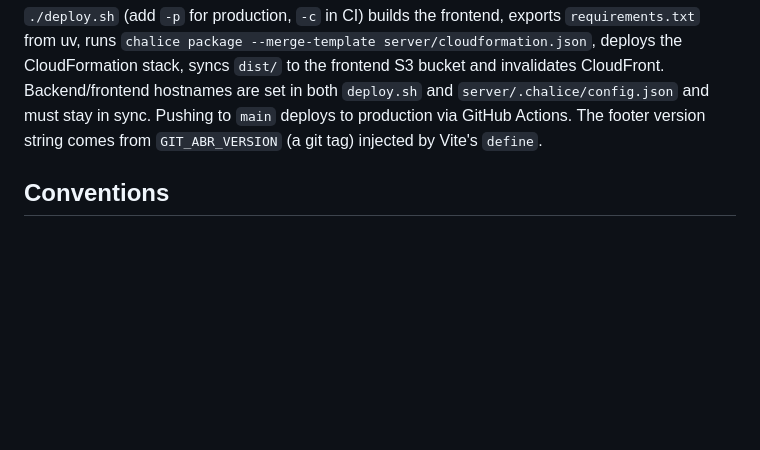
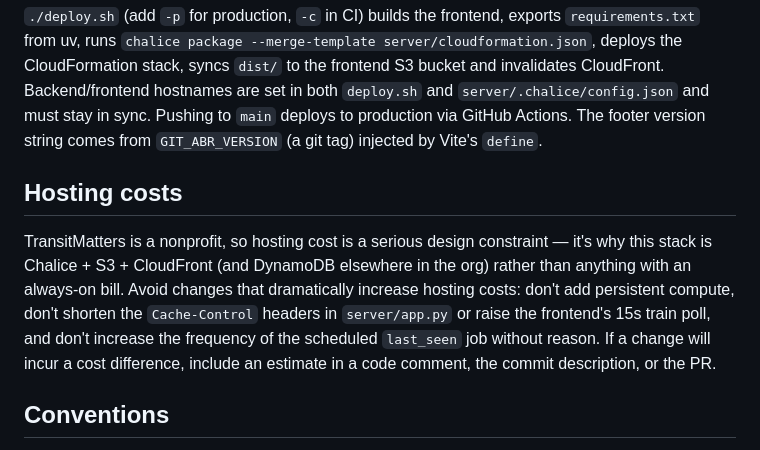
Before and after one commit to transitmatters/new-train-tracker, a Markdown page: CLAUDE.md, the part around the change. Rendered like a GitHub page; blank space fills up the shorter version.

Commit message:
docs: note nonprofit hosting-cost constraint in CLAUDE.md
Per review feedback, add a Hosting costs section covering why the stack
is Chalice/S3/CloudFront, what to avoid (persistent compute, shorter
Cache-Control headers, faster polling or scheduled jobs), and the ask to
include a cost estimate in a comment, commit description, or PR when a
change incurs one.

Co-Authored-By: Claude Opus 5 (1M context) <noreply@anthropic.com>

```diff
--- a/CLAUDE.md
+++ b/CLAUDE.md
@@ -61,6 +61,10 @@ Pride and holiday cars are configured by the `PRIDE_TRAIN_CARS` / `HOLIDAY_TRAIN
 
 `./deploy.sh` (add `-p` for production, `-c` in CI) builds the frontend, exports `requirements.txt` from uv, runs `chalice package --merge-template server/cloudformation.json`, deploys the CloudFormation stack, syncs `dist/` to the frontend S3 bucket and invalidates CloudFront. Backend/frontend hostnames are set in both `deploy.sh` and `server/.chalice/config.json` and must stay in sync. Pushing to `main` deploys to production via GitHub Actions. The footer version string comes from `GIT_ABR_VERSION` (a git tag) injected by Vite's `define`.
 
+## Hosting costs
+
+TransitMatters is a nonprofit, so hosting cost is a serious design constraint — it's why this stack is Chalice + S3 + CloudFront (and DynamoDB elsewhere in the org) rather than anything with an always-on bill. Avoid changes that dramatically increase hosting costs: don't add persistent compute, don't shorten the `Cache-Control` headers in `server/app.py` or raise the frontend's 15s train poll, and don't increase the frequency of the scheduled `last_seen` job without reason. If a change will incur a cost difference, include an estimate in a code comment, the commit description, or the PR.
+
 ## Conventions
 
 - Frontend: Prettier — 4-space indent, single quotes, 100 cols, es5 trailing commas. `no-console` is an error; `import/no-default-export` and `@typescript-eslint/no-explicit-any` are warnings. TS is strict with `noUnusedLocals`/`noUnusedParameters`.
```
